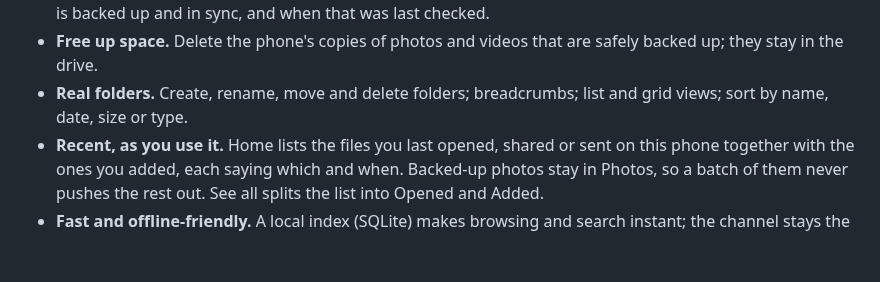
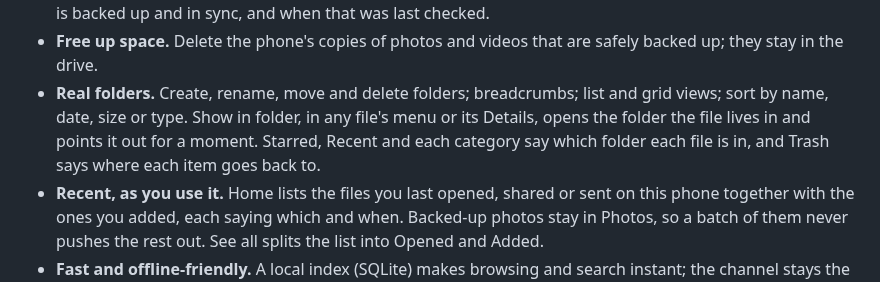
Before and after one commit to daveragos/telegrive, a Markdown page: README.md, the part around the change. Rendered like a GitHub page; blank space fills up the shorter version.

```diff
--- a/README.md
+++ b/README.md
@@ -33,7 +33,11 @@ phone number.
 - **Free up space.** Delete the phone's copies of photos and videos that are
   safely backed up; they stay in the drive.
 - **Real folders.** Create, rename, move and delete folders; breadcrumbs;
-  list and grid views; sort by name, date, size or type.
+  list and grid views; sort by name, date, size or type. Show in folder,
+  in any file's menu or its Details, opens the folder the file lives in
+  and points it out for a moment. Starred, Recent and each category say
+  which folder each file is in, and Trash says where each item goes back
+  to.
 - **Recent, as you use it.** Home lists the files you last opened, shared
   or sent on this phone together with the ones you added, each saying which
   and when. Backed-up photos stay in Photos, so a batch of them never
```
Also changed, not shown: tool/screenshots/out/file_sheet.png, tool/screenshots/out/recent.png, tool/screenshots/out/show_in_folder.png (added), tool/screenshots/out/trash.png, tool/screenshots/out/trash_deleting.png, 9 other files.
